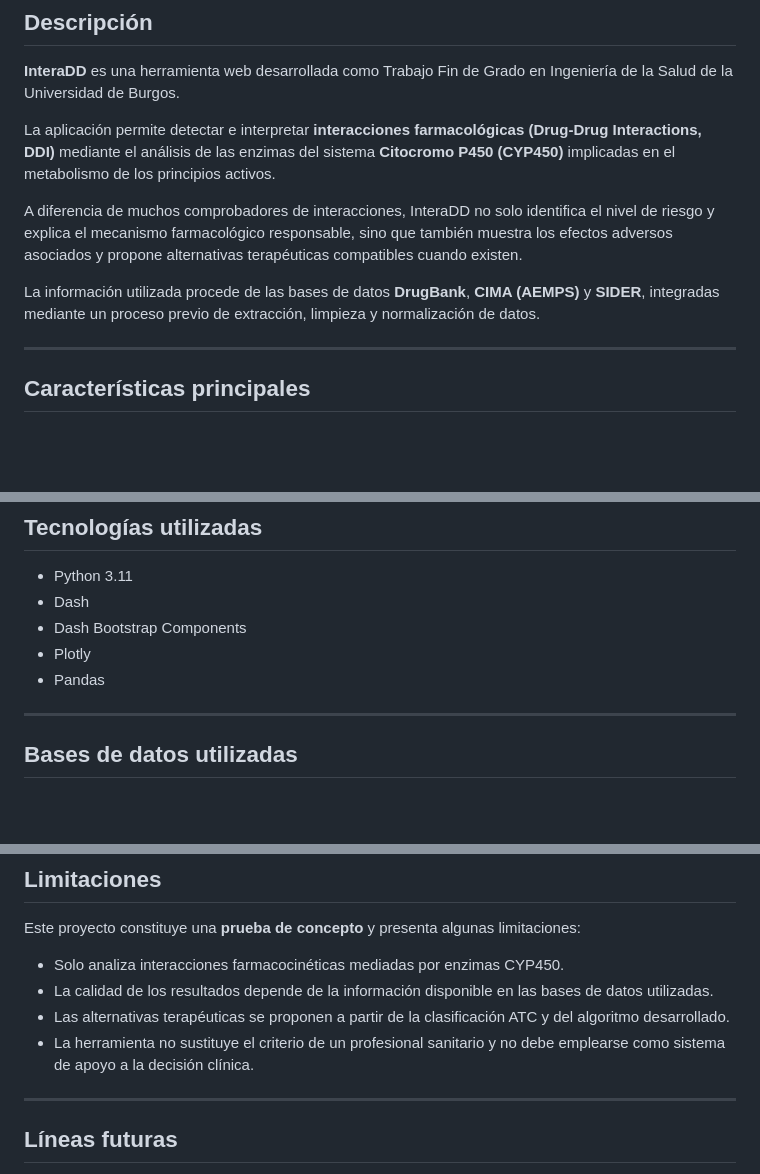
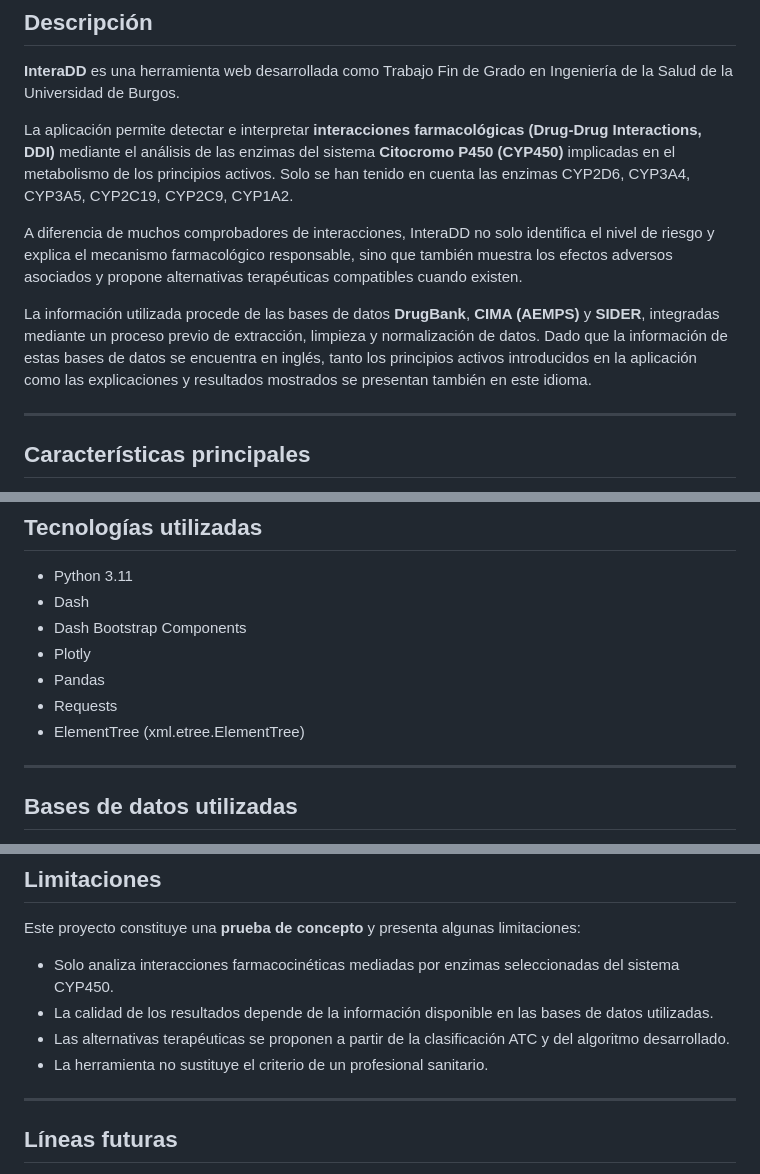
Before and after one commit to CarmenRu/TFG, a Markdown page: README.md, 3 parts joined by grey strips. Drawn GitHub-style; blank space fills up the shorter version.

Commit message:
Update README.md
Updated descriptions and limitations in README.md for clarity and completeness.

```diff
--- a/README.md
+++ b/README.md
@@ -14,11 +14,11 @@
 
 **InteraDD** es una herramienta web desarrollada como Trabajo Fin de Grado en Ingeniería de la Salud de la Universidad de Burgos.
 
-La aplicación permite detectar e interpretar **interacciones farmacológicas (Drug-Drug Interactions, DDI)** mediante el análisis de las enzimas del sistema **Citocromo P450 (CYP450)** implicadas en el metabolismo de los principios activos.
+La aplicación permite detectar e interpretar **interacciones farmacológicas (Drug-Drug Interactions, DDI)** mediante el análisis de las enzimas del sistema **Citocromo P450 (CYP450)** implicadas en el metabolismo de los principios activos. Solo se han tenido en cuenta las enzimas CYP2D6, CYP3A4, CYP3A5, CYP2C19, CYP2C9, CYP1A2.
 
 A diferencia de muchos comprobadores de interacciones, InteraDD no solo identifica el nivel de riesgo y explica el mecanismo farmacológico responsable, sino que también muestra los efectos adversos asociados y propone alternativas terapéuticas compatibles cuando existen.
 
-La información utilizada procede de las bases de datos **DrugBank**, **CIMA (AEMPS)** y **SIDER**, integradas mediante un proceso previo de extracción, limpieza y normalización de datos.
+La información utilizada procede de las bases de datos **DrugBank**, **CIMA (AEMPS)** y **SIDER**, integradas mediante un proceso previo de extracción, limpieza y normalización de datos. Dado que la información de estas bases de datos se encuentra en inglés, tanto los principios activos introducidos en la aplicación como las explicaciones y resultados mostrados se presentan también en este idioma.
 
 ---
 
@@ -44,6 +44,8 @@ La información utilizada procede de las bases de datos **DrugBank**, **CIMA (AE
 - Dash Bootstrap Components
 - Plotly
 - Pandas
+- Requests
+- ElementTree (xml.etree.ElementTree)
 
 ---
 
@@ -169,10 +171,10 @@ Estos archivos únicamente son necesarios para regenerar la base de datos. Para
 
 Este proyecto constituye una **prueba de concepto** y presenta algunas limitaciones:
 
-- Solo analiza interacciones farmacocinéticas mediadas por enzimas CYP450.
+- Solo analiza interacciones farmacocinéticas mediadas por enzimas seleccionadas del sistema CYP450.
 - La calidad de los resultados depende de la información disponible en las bases de datos utilizadas.
 - Las alternativas terapéuticas se proponen a partir de la clasificación ATC y del algoritmo desarrollado.
-- La herramienta no sustituye el criterio de un profesional sanitario y no debe emplearse como sistema de apoyo a la decisión clínica.
+- La herramienta no sustituye el criterio de un profesional sanitario.
 
 ---
 
```
Also changed, not shown: other parts of README.md (+3 -3 lines).
